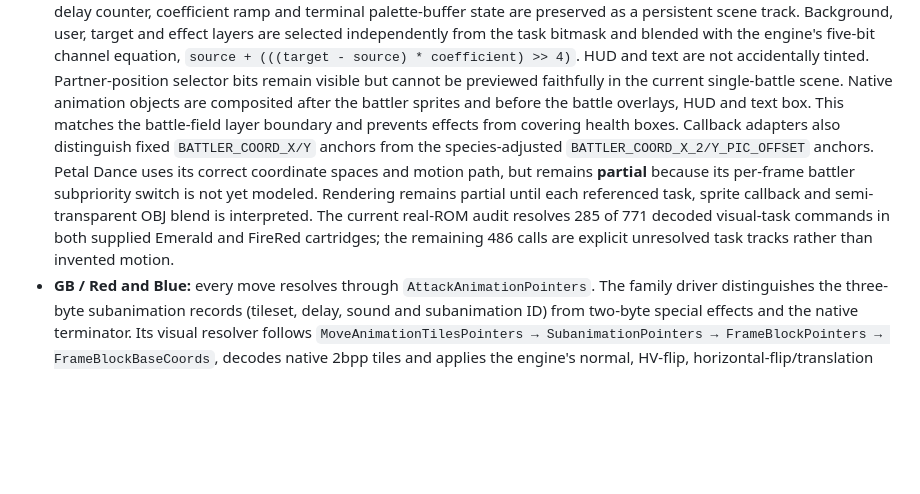
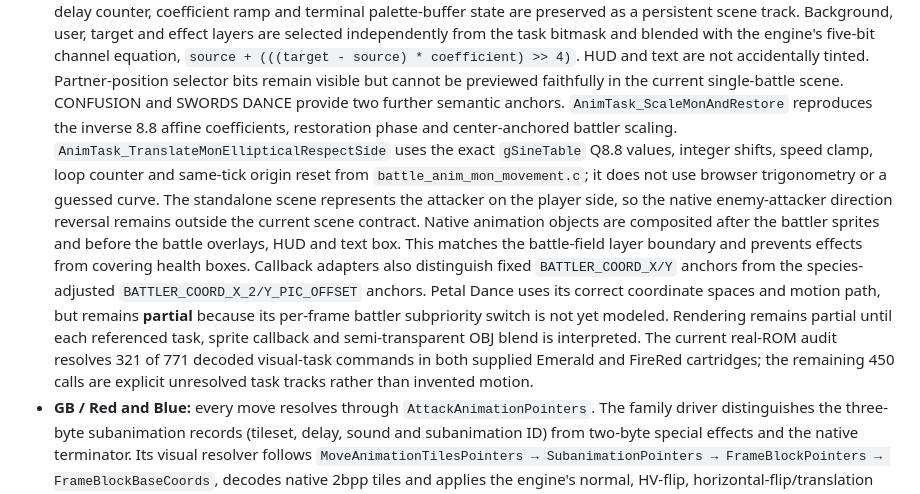
Before and after one commit to lukasharing/Pokemon-Viewer, a Markdown page: doc/ANIMATION_EDITOR.md, the part around the change. GitHub-like rendering; blank space fills up the shorter version.

Commit message:
Document verified GBA transform coverage
Record exact affine and fixed-point ellipse contracts, real-ROM coverage, and remaining scene limitations.

```diff
--- a/doc/ANIMATION_EDITOR.md
+++ b/doc/ANIMATION_EDITOR.md
@@ -218,6 +218,15 @@ frames. Oak's scene therefore remains an explicit next decoder in this pass.
   `source + (((target - source) * coefficient) >> 4)`. HUD and text are not
   accidentally tinted. Partner-position selector bits remain visible but
   cannot be previewed faithfully in the current single-battle scene.
+  CONFUSION and SWORDS DANCE provide two further semantic anchors.
+  `AnimTask_ScaleMonAndRestore` reproduces the inverse 8.8 affine coefficients,
+  restoration phase and center-anchored battler scaling.
+  `AnimTask_TranslateMonEllipticalRespectSide` uses the exact
+  `gSineTable` Q8.8 values, integer shifts, speed clamp, loop counter and
+  same-tick origin reset from `battle_anim_mon_movement.c`; it does not use
+  browser trigonometry or a guessed curve. The standalone scene represents
+  the attacker on the player side, so the native enemy-attacker direction
+  reversal remains outside the current scene contract.
   Native animation objects are composited after the battler sprites and before
   the battle overlays, HUD and text box. This matches the battle-field layer
   boundary and prevents effects from covering health boxes. Callback adapters
@@ -227,8 +236,8 @@ frames. Oak's scene therefore remains an explicit next decoder in this pass.
   because its per-frame battler subpriority switch is not yet modeled.
   Rendering remains partial until each referenced task, sprite callback and
   semi-transparent OBJ blend is interpreted. The current real-ROM audit
-  resolves 285 of 771 decoded visual-task commands in both supplied Emerald
-  and FireRed cartridges; the remaining 486 calls are explicit unresolved
+  resolves 321 of 771 decoded visual-task commands in both supplied Emerald
+  and FireRed cartridges; the remaining 450 calls are explicit unresolved
   task tracks rather than invented motion.
 - **GB / Red and Blue:** every move resolves through
   `AttackAnimationPointers`. The family driver distinguishes the three-byte
```
Also changed, not shown: doc/EDITOR_MATRIX.md (+2 -2 lines), doc/STATUS.md (+10 -6 lines).
